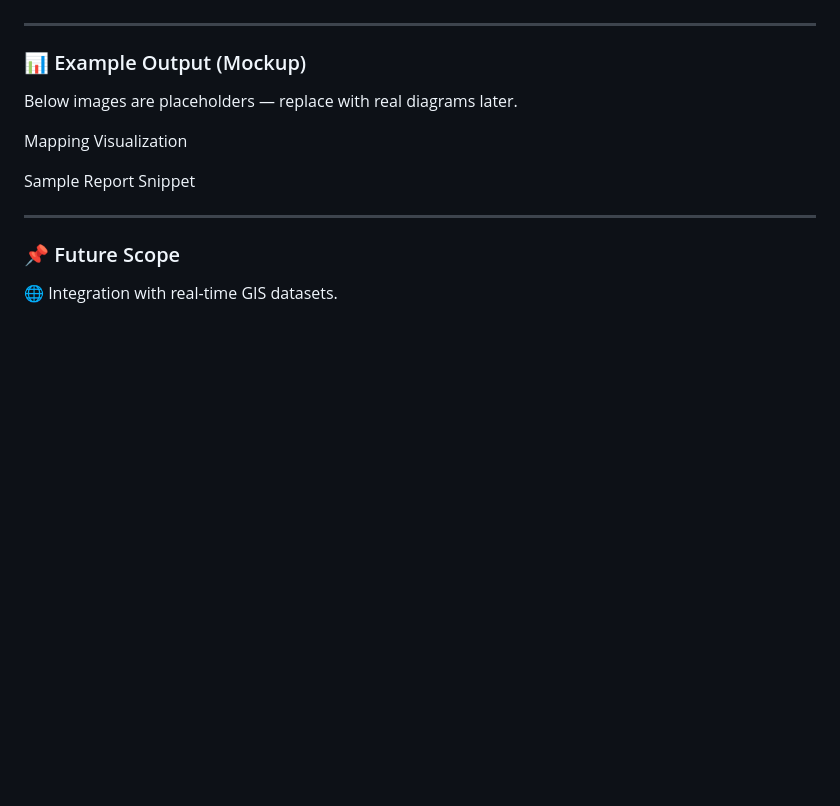
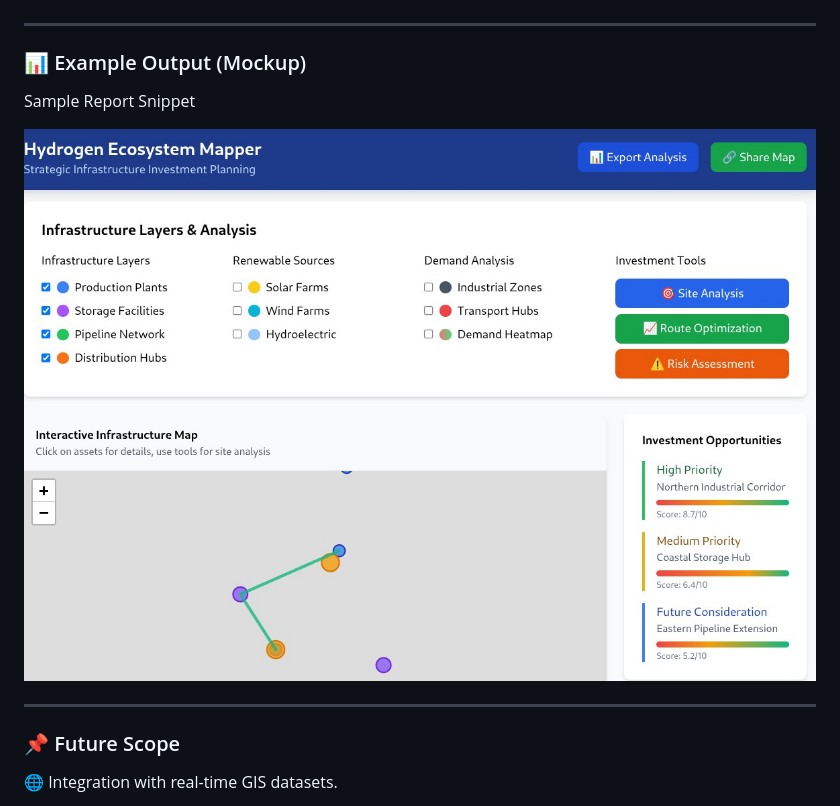
Before and after one commit to ronyshahab/TeamRajdip, a Markdown page: README.md, the part around the change. GitHub-like rendering; pictures changed too: assets/output.jpg (added); blank space fills up the shorter version.

Commit message:
readme complete

```diff
--- a/README.md
+++ b/README.md
@@ -71,12 +71,9 @@ Outputs (Right Side):
 
 ### 📊 Example Output (Mockup)
 
-Below images are placeholders — replace with real diagrams later.
+Sample Report Snippet
 
-Mapping Visualization
-
-
-Sample Report Snippet
+![Alt text](./assets/output.jpg)
 
 ---
 
```
